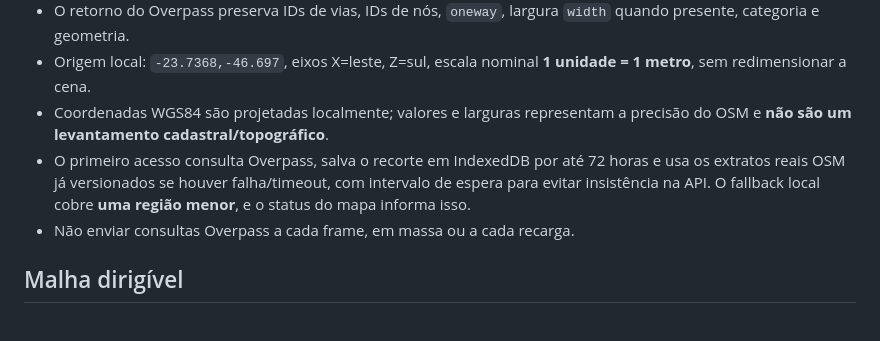
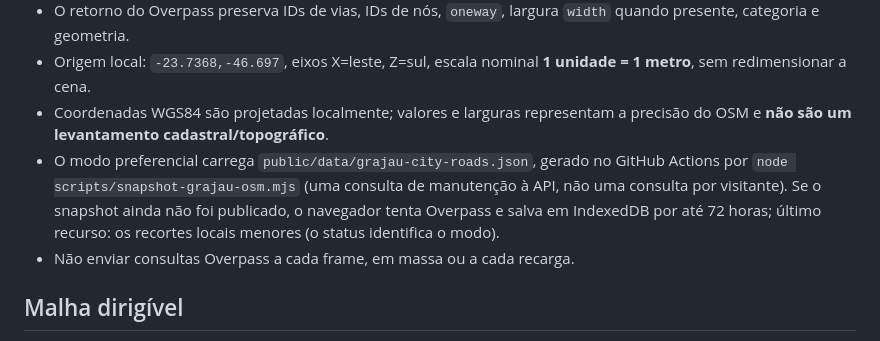
Before and after one commit to DevSouza208/buzun-simulator, a Markdown page: docs/ETAPA4_GRAJAU_RUAS_LOWPOLY.md, the part around the change. GitHub-like rendering.

Commit message:
docs: configure reproducible full Grajaú OSM dataset pipeline

```diff
--- a/docs/ETAPA4_GRAJAU_RUAS_LOWPOLY.md
+++ b/docs/ETAPA4_GRAJAU_RUAS_LOWPOLY.md
@@ -11,7 +11,7 @@ O Buzun constrói, nesta fase, **somente ruas, calçadas, meio-fios, terreno, ma
 - O retorno do Overpass preserva IDs de vias, IDs de nós, `oneway`, largura `width` quando presente, categoria e geometria.
 - Origem local: `-23.7368,-46.697`, eixos X=leste, Z=sul, escala nominal **1 unidade = 1 metro**, sem redimensionar a cena.
 - Coordenadas WGS84 são projetadas localmente; valores e larguras representam a precisão do OSM e **não são um levantamento cadastral/topográfico**.
-- O primeiro acesso consulta Overpass, salva o recorte em IndexedDB por até 72 horas e usa os extratos reais OSM já versionados se houver falha/timeout, com intervalo de espera para evitar insistência na API. O fallback local cobre **uma região menor**, e o status do mapa informa isso.
+- O modo preferencial carrega `public/data/grajau-city-roads.json`, gerado no GitHub Actions por `node scripts/snapshot-grajau-osm.mjs` (uma consulta de manutenção à API, não uma consulta por visitante). Se o snapshot ainda não foi publicado, o navegador tenta Overpass e salva em IndexedDB por até 72 horas; último recurso: os recortes locais menores (o status identifica o modo).
 - Não enviar consultas Overpass a cada frame, em massa ou a cada recarga.
 
 ## Malha dirigível
```
